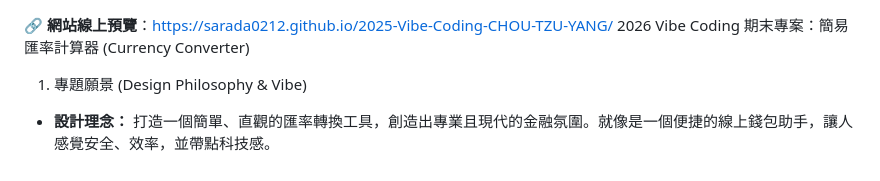
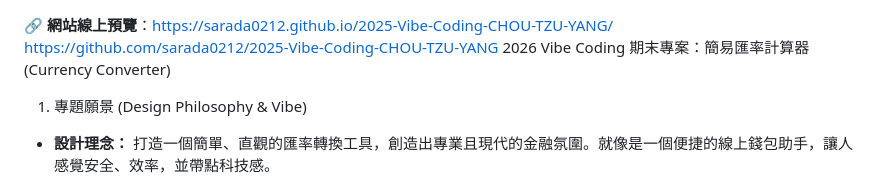
Before and after one commit to sarada0212/2025-Vibe-Coding, a Markdown page: README.md, the part around the change. Drawn GitHub-style.

```diff
--- a/README.md
+++ b/README.md
@@ -1,4 +1,5 @@
 🔗 **網站線上預覽**：https://sarada0212.github.io/2025-Vibe-Coding-CHOU-TZU-YANG/
+https://github.com/sarada0212/2025-Vibe-Coding-CHOU-TZU-YANG
  2026 Vibe Coding 期末專案：簡易匯率計算器 (Currency Converter)
 1. 專題願景 (Design Philosophy & Vibe)
 
```
